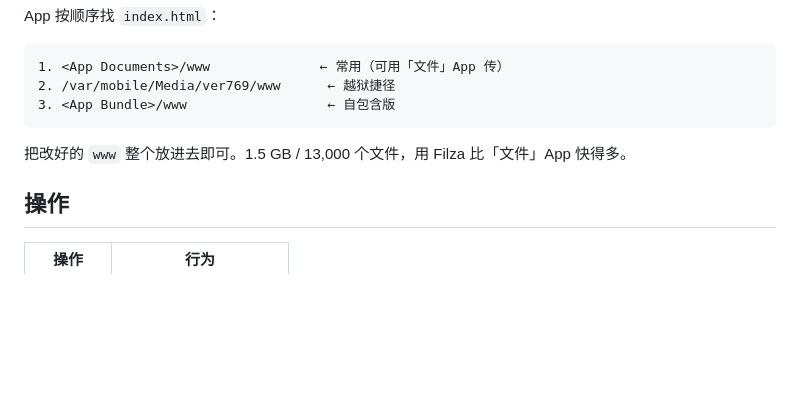
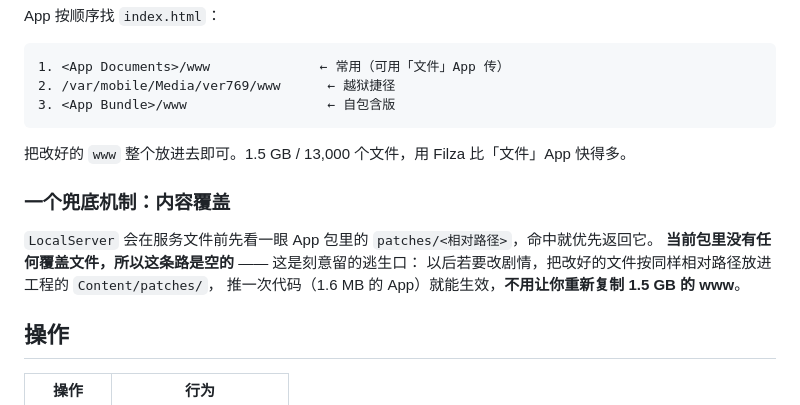
Before and after one commit to WeiTim3/sylvie, a Markdown page: README.md, the part around the change. Rendered like a GitHub page; blank space fills up the shorter version.

Commit message:
docs: note the (currently unused) content-override escape hatch

```diff
--- a/README.md
+++ b/README.md
@@ -91,6 +91,13 @@ App 按顺序找 `index.html`：
 
 把改好的 `www` 整个放进去即可。1.5 GB / 13,000 个文件，用 Filza 比「文件」App 快得多。
 
+### 一个兜底机制：内容覆盖
+
+`LocalServer` 会在服务文件前先看一眼 App 包里的 `patches/<相对路径>`，命中就优先返回它。
+**当前包里没有任何覆盖文件，所以这条路是空的** —— 这是刻意留的逃生口：
+以后若要改剧情，把改好的文件按同样相对路径放进工程的 `Content/patches/`，
+推一次代码（1.6 MB 的 App）就能生效，**不用让你重新复制 1.5 GB 的 www**。
+
 ## 操作
 
 | 操作 | 行为 |
```
